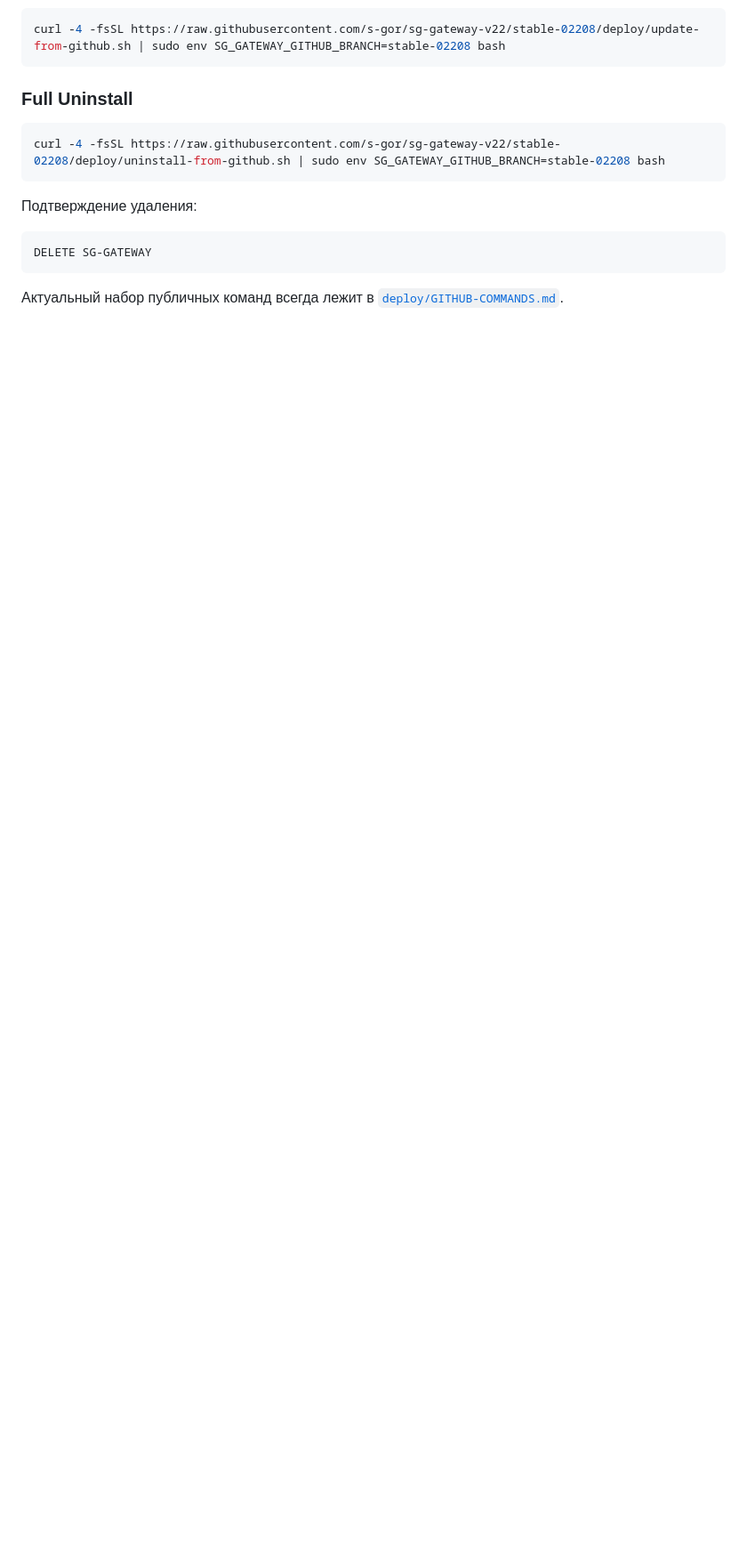
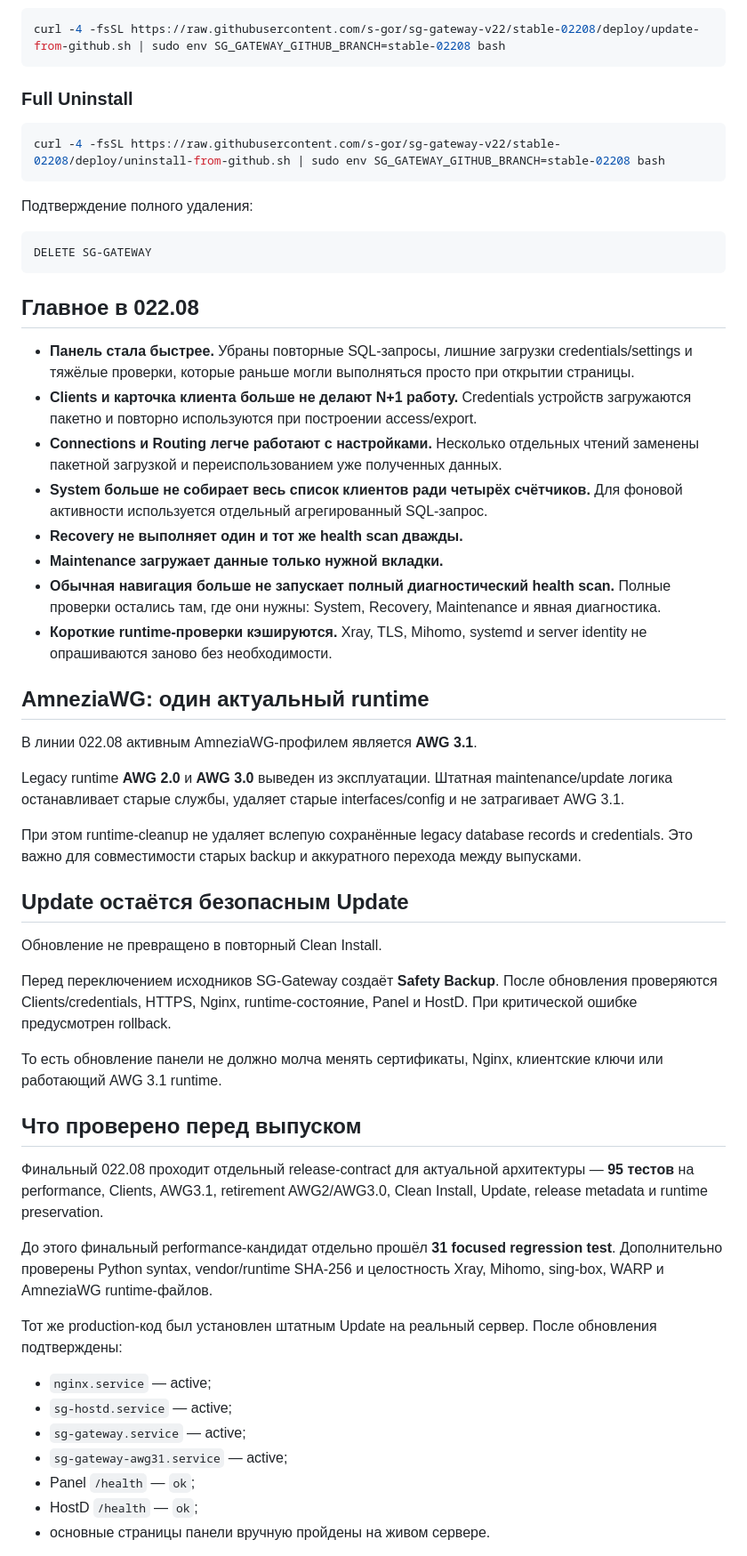
Before and after one commit to s-gor/sg-gateway-v22, a Markdown page: PUBLICATION-02208.md, the part around one of its changes. Shown at 89% size. Drawn GitHub-style; blank space fills up the shorter version.

````diff
--- a/PUBLICATION-02208.md
+++ b/PUBLICATION-02208.md
@@ -76,10 +31,52 @@ curl -4 -fsSL https://raw.githubusercontent.com/s-gor/sg-gateway-v22/stable-0220
 curl -4 -fsSL https://raw.githubusercontent.com/s-gor/sg-gateway-v22/stable-02208/deploy/uninstall-from-github.sh | sudo env SG_GATEWAY_GITHUB_BRANCH=stable-02208 bash
 ```
 
-Подтверждение удаления:
+Подтверждение полного удаления:
 
 ```text
 DELETE SG-GATEWAY
 ```
 
-Актуальный набор публичных команд всегда лежит в [`deploy/GITHUB-COMMANDS.md`](deploy/GITHUB-COMMANDS.md).
+## Главное в 022.08
+
+- **Панель стала быстрее.** Убраны повторные SQL-запросы, лишние загрузки credentials/settings и тяжёлые проверки, которые раньше могли выполняться просто при открытии страницы.
+- **Clients и карточка клиента больше не делают N+1 работу.** Credentials устройств загружаются пакетно и повторно используются при построении access/export.
+- **Connections и Routing легче работают с настройками.** Несколько отдельных чтений заменены пакетной загрузкой и переиспользованием уже полученных данных.
+- **System больше не собирает весь список клиентов ради четырёх счётчиков.** Для фоновой активности используется отдельный агрегированный SQL-запрос.
+- **Recovery не выполняет один и тот же health scan дважды.**
+- **Maintenance загружает данные только нужной вкладки.**
+- **Обычная навигация больше не запускает полный диагностический health scan.** Полные проверки остались там, где они нужны: System, Recovery, Maintenance и явная диагностика.
+- **Короткие runtime-проверки кэшируются.** Xray, TLS, Mihomo, systemd и server identity не опрашиваются заново без необходимости.
+
+## AmneziaWG: один актуальный runtime
+
+В линии 022.08 активным AmneziaWG-профилем является **AWG 3.1**.
+
+Legacy runtime **AWG 2.0** и **AWG 3.0** выведен из эксплуатации. Штатная maintenance/update логика останавливает старые службы, удаляет старые interfaces/config и не затрагивает AWG 3.1.
+
+При этом runtime-cleanup не удаляет вслепую сохранённые legacy database records и credentials. Это важно для совместимости старых backup и аккуратного перехода между выпусками.
+
+## Update остаётся безопасным Update
+
+Обновление не превращено в повторный Clean Install.
+
+Перед переключением исходников SG-Gateway создаёт **Safety Backup**. После обновления проверяются Clients/credentials, HTTPS, Nginx, runtime-состояние, Panel и HostD. При критической ошибке предусмотрен rollback.
+
+То есть обновление панели не должно молча менять сертификаты, Nginx, клиентские ключи или работающий AWG 3.1 runtime.
+
+## Что проверено перед выпуском
+
+Финальный 022.08 проходит отдельный release-contract для актуальной архитектуры — **95 тестов** на performance, Clients, AWG3.1, retirement AWG2/AWG3.0, Clean Install, Update, release metadata и runtime preservation.
+
+До этого финальный performance-кандидат отдельно прошёл **31 focused regression test**. Дополнительно проверены Python syntax, vendor/runtime SHA-256 и целостность Xray, Mihomo, sing-box, WARP и AmneziaWG runtime-файлов.
+
+Тот же production-код был установлен штатным Update на реальный сервер. После обновления подтверждены:
+
+- `nginx.service` — active;
+- `sg-hostd.service` — active;
+- `sg-gateway.service` — active;
+- `sg-gateway-awg31.service` — active;
+- Panel `/health` — `ok`;
+- HostD `/health` — `ok`;
+- основные страницы панели вручную пройдены на живом сервере.
+
````
Also changed, not shown: other parts of PUBLICATION-02208.md (+25 -48 lines).
